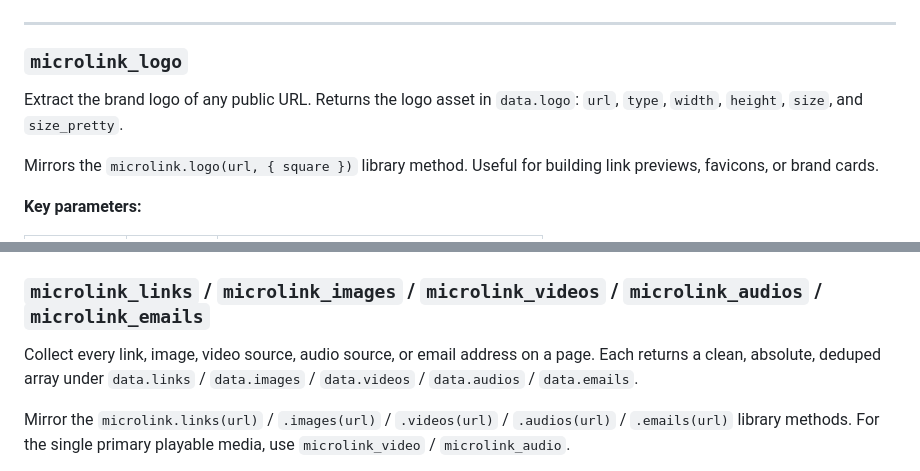
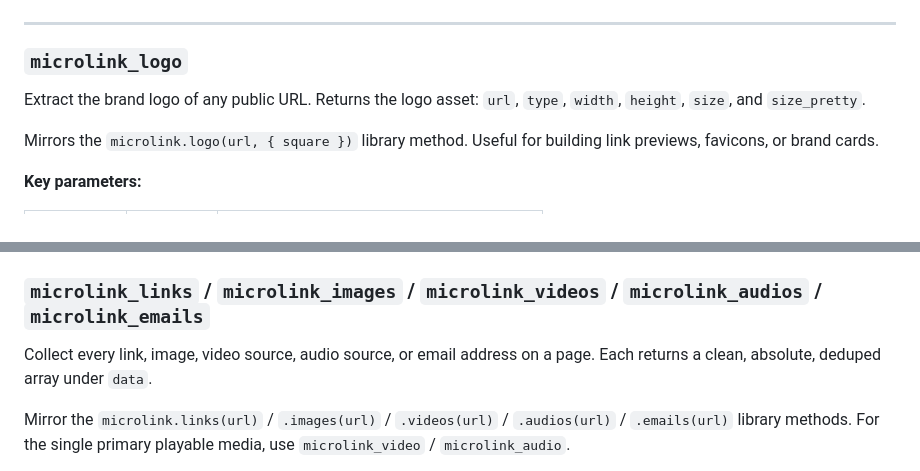
Before and after one commit to microlinkhq/microlink, a Markdown page: packages/mcp/README.md, 2 parts joined by grey strips. GitHub-like rendering.

```diff
--- a/packages/mcp/README.md
+++ b/packages/mcp/README.md
@@ -387,7 +387,7 @@ Mirrors the `microlink.metadata(url)` library method.
 
 ### `microlink_logo`
 
-Extract the brand logo of any public URL. Returns the logo asset in `data.logo`: `url`, `type`, `width`, `height`, `size`, and `size_pretty`.
+Extract the brand logo of any public URL. Returns the logo asset: `url`, `type`, `width`, `height`, `size`, and `size_pretty`.
 
 Mirrors the `microlink.logo(url, { square })` library method. Useful for building link previews, favicons, or brand cards.
 
@@ -458,7 +458,7 @@ Mirrors the `microlink.embed(url)` library method.
 
 ### `microlink_links` / `microlink_images` / `microlink_videos` / `microlink_audios` / `microlink_emails`
 
-Collect every link, image, video source, audio source, or email address on a page. Each returns a clean, absolute, deduped array under `data.links` / `data.images` / `data.videos` / `data.audios` / `data.emails`.
+Collect every link, image, video source, audio source, or email address on a page. Each returns a clean, absolute, deduped array under `data`.
 
 Mirror the `microlink.links(url)` / `.images(url)` / `.videos(url)` / `.audios(url)` / `.emails(url)` library methods. For the single primary playable media, use `microlink_video` / `microlink_audio`.
 
```
Also changed, not shown: other parts of packages/mcp/README.md (+2 -2 lines).
